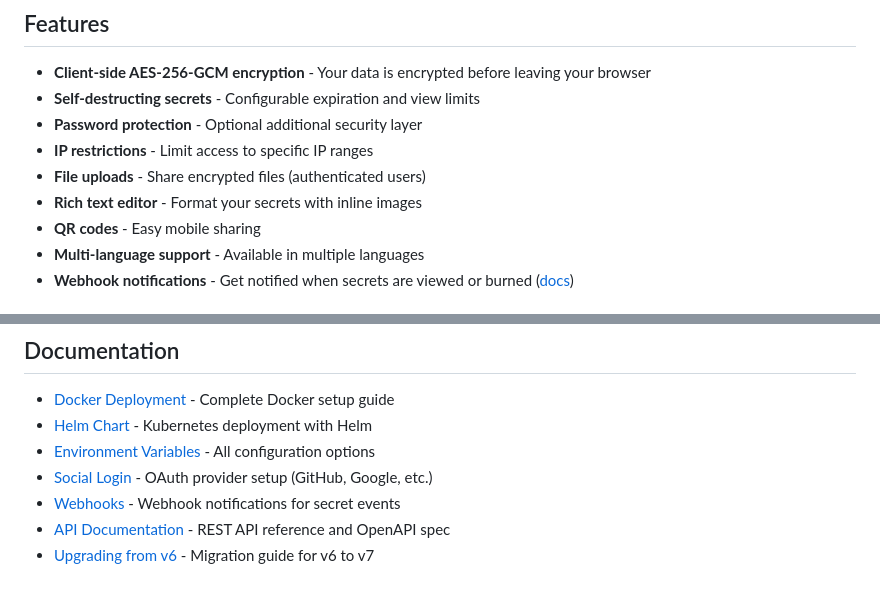
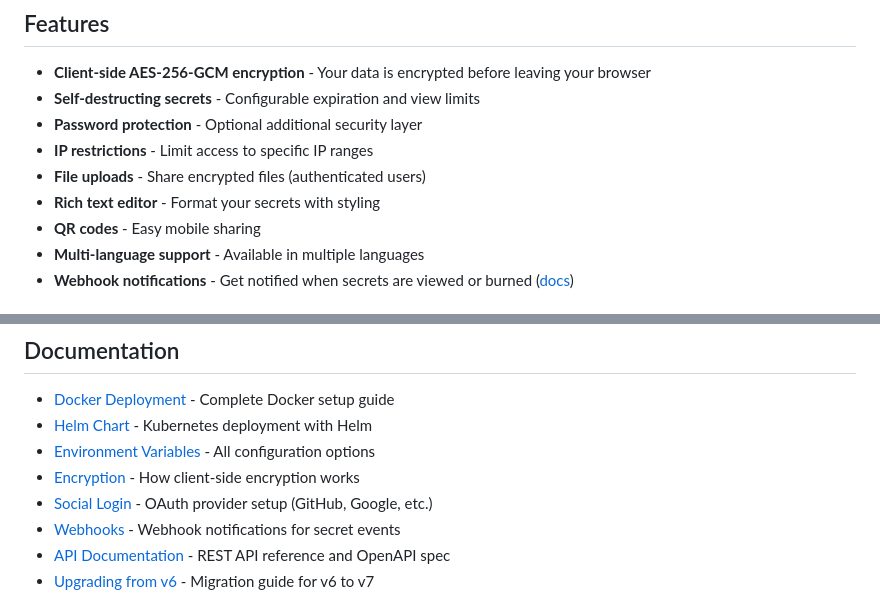
Before and after one commit to HemmeligOrg/Hemmelig.app, a Markdown page: README.md, 2 parts joined by grey strips. Rendered like a GitHub page.

Commit message:
Add information about the encryption

```diff
--- a/README.md
+++ b/README.md
@@ -35,7 +35,7 @@
 - **Password protection** - Optional additional security layer
 - **IP restrictions** - Limit access to specific IP ranges
 - **File uploads** - Share encrypted files (authenticated users)
-- **Rich text editor** - Format your secrets with inline images
+- **Rich text editor** - Format your secrets with styling
 - **QR codes** - Easy mobile sharing
 - **Multi-language support** - Available in multiple languages
 - **Webhook notifications** - Get notified when secrets are viewed or burned ([docs](docs/webhook.md))
@@ -73,6 +73,7 @@ See [Docker Guide](docs/docker.md) for detailed deployment instructions.
 - [Docker Deployment](docs/docker.md) - Complete Docker setup guide
 - [Helm Chart](docs/helm.md) - Kubernetes deployment with Helm
 - [Environment Variables](docs/env.md) - All configuration options
+- [Encryption](docs/encryption.md) - How client-side encryption works
 - [Social Login](docs/social-login.md) - OAuth provider setup (GitHub, Google, etc.)
 - [Webhooks](docs/webhook.md) - Webhook notifications for secret events
 - [API Documentation](docs/api.md) - REST API reference and OpenAPI spec
```
Also changed, not shown: docs/encryption.md (added, +111 -0 lines).
